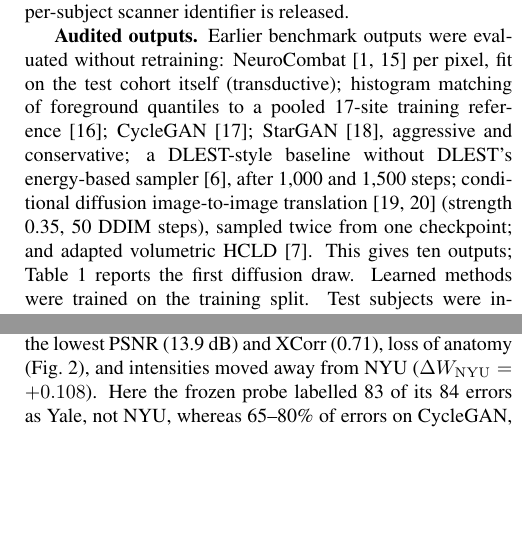
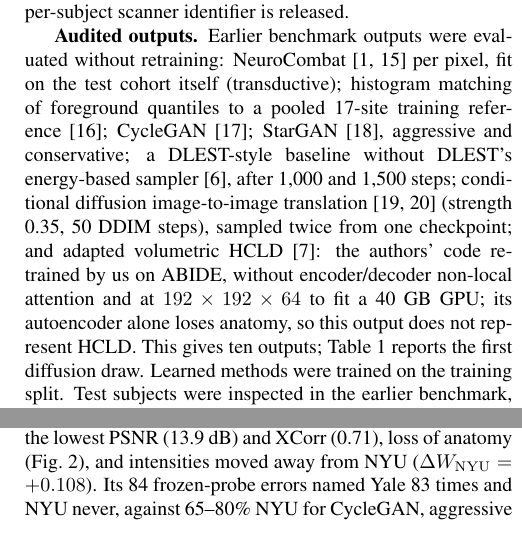
Before and after one commit to muqsitamir/HarmonIt, a LaTeX paper (paper/isbi2027/main.tex): two parts of the columns of pages 2 and 3 of 4, joined at a grey line, cut so that both start at the same text, the shorter picture padded with empty space. Compiled offline with pdfLaTeX.

Commit message:
State what the adapted HCLD output is
It is the authors' code retrained by us on ABIDE, without encoder and
decoder non-local attention and at 192x192x64 to fit a 40 GB GPU; its
autoencoder alone loses anatomy, so the output does not represent HCLD.

```diff
--- a/paper/isbi2027/main.tex
+++ b/paper/isbi2027/main.tex
@@ -51,7 +51,7 @@ We examine how reliable site-probe verdicts are, starting from the frozen probe
 \label{sec:data}
 \textbf{Cohort.} Raw ABIDE~I T1-weighted scans~\cite{dimartino2014abide} of 1,112 subjects from 17 sites are split by subject, stratified by site, into 890 training, 113 validation and 109 test subjects. Volumes are reoriented, clipped to $[p_1,p_{99}]$ and scaled to $[0,1]$; one axial slice per subject is chosen by foreground area, cropped to a dilated head mask and resized to $256\times256$. NYU, the largest site, is the target; 19 test subjects are from NYU and 90 from 16 source sites. Exact ties made slice choice host-dependent, so slices are frozen and verified for every output. The label is coarser than the acquisition: ABIDE~I releases UM, UCLA and Leuven as two sub-samples each, merged by our labels, and 11 of 17 sites hold more than one voxel size or matrix (UCLA includes 10 scans at 1.5$\times$1.5$\times$4~mm); no per-subject scanner identifier is released.
 
-\textbf{Audited outputs.} Earlier benchmark outputs were evaluated without retraining: NeuroCombat~\cite{fortin2018harmonization,johnson2007combat} per pixel, fit on the test cohort itself (transductive); histogram matching of foreground quantiles to a pooled 17-site training reference~\cite{nyul2000standardization}; CycleGAN~\cite{zhu2017cyclegan}; StarGAN~\cite{choi2018stargan}, aggressive and conservative; a DLEST-style baseline without DLEST's energy-based sampler~\cite{wu2025dlest}, after 1,000 and 1,500 steps; conditional diffusion image-to-image translation~\cite{ho2020ddpm,meng2022sdedit} (strength 0.35, 50 DDIM steps), sampled twice from one checkpoint; and adapted volumetric HCLD~\cite{wu2026hcld}. This gives ten outputs; Table~\ref{tab:main} reports the first diffusion draw. Learned methods were trained on the training split. Test subjects were inspected in the earlier benchmark, so this is a retrospective reanalysis; each audit experiment was written into a protocol before its outcome was seen.
+\textbf{Audited outputs.} Earlier benchmark outputs were evaluated without retraining: NeuroCombat~\cite{fortin2018harmonization,johnson2007combat} per pixel, fit on the test cohort itself (transductive); histogram matching of foreground quantiles to a pooled 17-site training reference~\cite{nyul2000standardization}; CycleGAN~\cite{zhu2017cyclegan}; StarGAN~\cite{choi2018stargan}, aggressive and conservative; a DLEST-style baseline without DLEST's energy-based sampler~\cite{wu2025dlest}, after 1,000 and 1,500 steps; conditional diffusion image-to-image translation~\cite{ho2020ddpm,meng2022sdedit} (strength 0.35, 50 DDIM steps), sampled twice from one checkpoint; and adapted volumetric HCLD~\cite{wu2026hcld}: the authors' code retrained by us on ABIDE, without encoder/decoder non-local attention and at $192\times192\times64$ to fit a 40~GB GPU; its autoencoder alone loses anatomy, so this output does not represent HCLD. This gives ten outputs; Table~\ref{tab:main} reports the first diffusion draw. Learned methods were trained on the training split. Test subjects were inspected in the earlier benchmark, so this is a retrospective reanalysis; each audit experiment was written into a protocol before its outcome was seen.
 
 \section{Audit Protocol}
 \label{sec:protocol}
@@ -99,7 +99,7 @@ The three slice-probe methods were chosen in advance to span intensity, adversar
 
 \textbf{Verdicts depend on probe training.} Benchmark-recipe probes assigned very different site BA to the same outputs (Table~\ref{tab:main}): CycleGAN 0.13--0.59 and aggressive StarGAN 0.18--0.54, with Kendall $\tau$ 0.51--0.87 between method orderings. Their validation BA fluctuated between epochs (0.88, 0.50, 0.87), and raw accuracy did not reveal it: the probe with raw BA 0.98 gave CycleGAN 0.20. Much of this spread was a training-stability effect: converged probes (validation BA within 0.035 over the last five epochs) varied far less across seeds ($\tau$ 0.82--0.96; per-output ranges at most 0.16), but every converged probe exceeded the frozen probe's interval on all outputs except adapted HCLD and NeuroCombat, e.g.\ aggressive StarGAN 0.65--0.81 against 0.21. Method orderings changed ($\tau$ 0.64--0.73 with the frozen probe).
 
-\textbf{The lowest site accuracy came from destruction.} The adapted HCLD output reached BA 0.07 [0.06, 0.08] under the frozen probe and 0.06--0.11 under every benchmark-recipe and converged probe, near the shuffled-label baseline, with the lowest PSNR (13.9~dB) and XCorr (0.71), loss of anatomy (Fig.~\ref{fig:qualitative}), and intensities moved away from NYU ($\Delta W_{\mathrm{NYU}}=+0.108$). Here the frozen probe labelled 83 of its 84 errors as Yale, not NYU, whereas 65--80\% of errors on CycleGAN, aggressive StarGAN and diffusion named NYU. It is a counterexample for the metric, not a verdict on published HCLD.
+\textbf{The lowest site accuracy came from destruction.} The adapted HCLD output reached BA 0.07 [0.06, 0.08] under the frozen probe and 0.06--0.11 under every benchmark-recipe and converged probe, near the shuffled-label baseline, with the lowest PSNR (13.9~dB) and XCorr (0.71), loss of anatomy (Fig.~\ref{fig:qualitative}), and intensities moved away from NYU ($\Delta W_{\mathrm{NYU}}=+0.108$). Its 84 frozen-probe errors named Yale 83 times and NYU never, against 65--80\% NYU for CycleGAN, aggressive StarGAN and diffusion. It is a counterexample for the metric.
 
 \textbf{Small change is not target alignment.} Diffusion changed the intensity distribution least ($W=0.008$) yet barely moved it toward NYU ($\Delta W_{\mathrm{NYU}}=-0.0013$ [$-0.0023$, $-0.0004$], 1\% of the raw distance) and raised KL divergence to NYU from 0.30 to 0.83. Outputs are also a random draw: resampling changed images more than harmonization did (per-subject mean absolute foreground difference, median 0.085 against 0.075), at unchanged PSNR.
 
```
Also changed, not shown: documentation/ISBI2027_HANDOFF.md (+5 -0 lines), paper/isbi2027/main.pdf, paper/isbi2027/main.tex (2 more changed lines).
